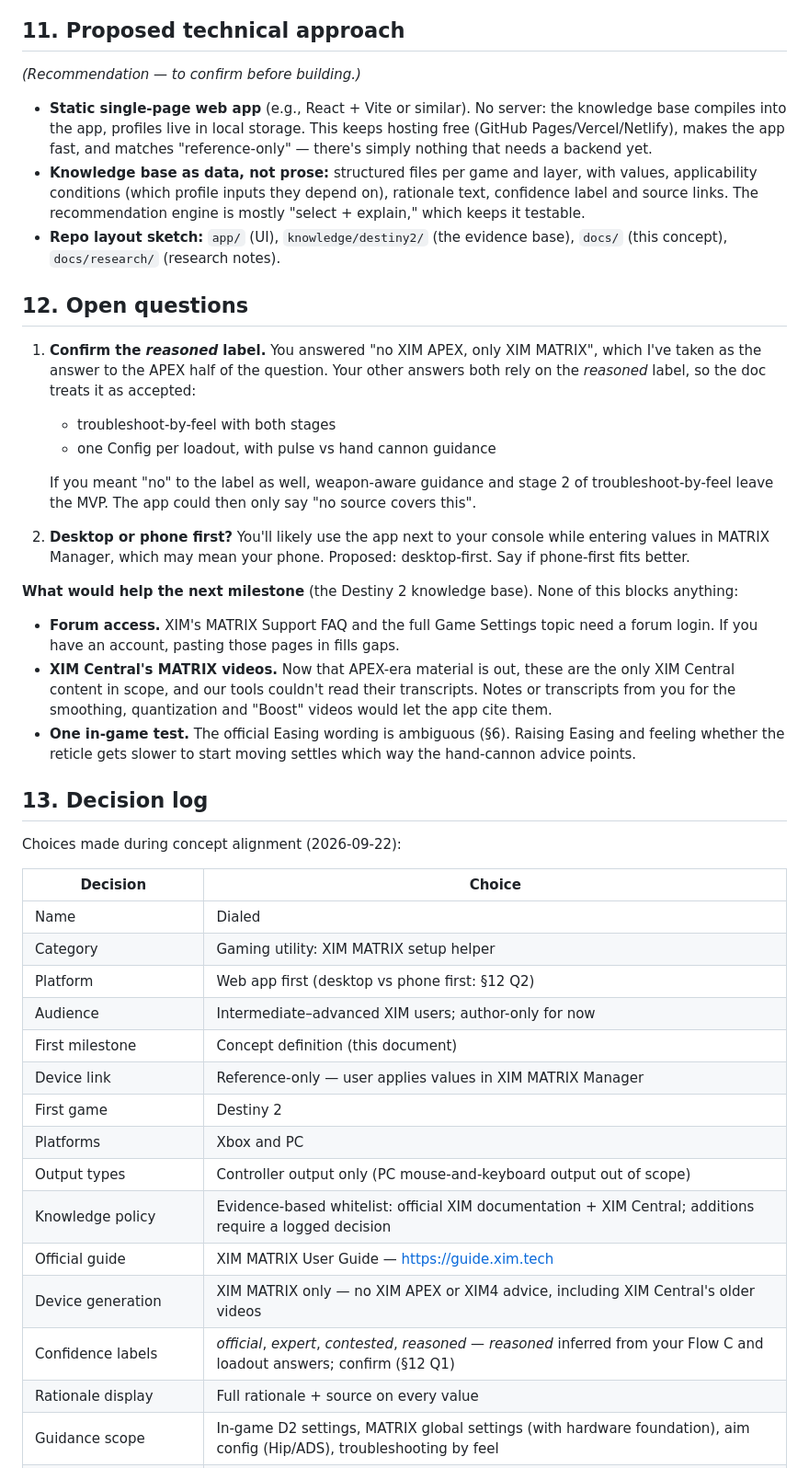
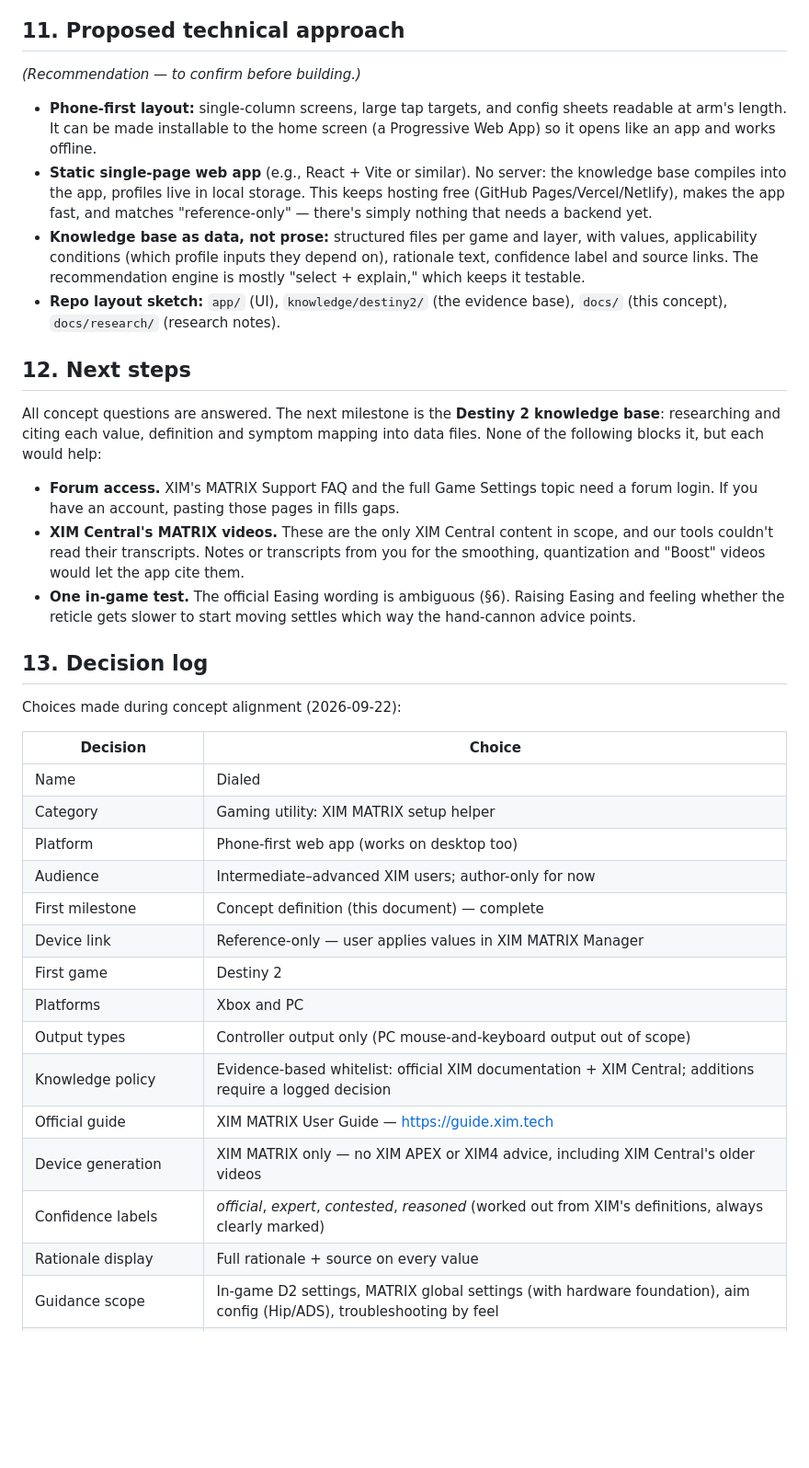
Before and after one commit to gabrieldemman1-hub/des, a Markdown page: CONCEPT.md, the part around one of its changes. Shown at 92% size. Drawn GitHub-style; blank space fills up the shorter version.

Commit message:
Concept v1.0: phone-first, reasoned advice confirmed, concept agreed
Records the last two answers: the app is phone-first (with an
installable-PWA suggestion in the technical approach), and advice worked
out from XIM's official definitions is allowed when clearly marked as
such. All concept questions are answered, so the open-questions section
becomes next steps for the knowledge-base milestone.

Co-Authored-By: Claude Opus 5.5 <noreply@anthropic.com>
Claude-Session: https://claude.ai/code/session_01XSu4vEBQao3dhuTXEGcjXC

```diff
--- a/CONCEPT.md
+++ b/CONCEPT.md
@@ -332,6 +333,9 @@ Roughly in order of likely value:
 
 *(Recommendation — to confirm before building.)*
 
+- **Phone-first layout:** single-column screens, large tap targets, and config
+  sheets readable at arm's length. It can be made installable to the home screen
+  (a Progressive Web App) so it opens like an app and works offline.
 - **Static single-page web app** (e.g., React + Vite or similar). No server: the
   knowledge base compiles into the app, profiles live in local storage. This
   keeps hosting free (GitHub Pages/Vercel/Netlify), makes the app fast, and
@@ -343,29 +347,17 @@ Roughly in order of likely value:
 - **Repo layout sketch:** `app/` (UI), `knowledge/destiny2/` (the evidence base),
   `docs/` (this concept), `docs/research/` (research notes).
 
-## 12. Open questions
+## 12. Next steps
 
-1. **Confirm the *reasoned* label.** You answered "no XIM APEX, only XIM MATRIX",
-   which I've taken as the answer to the APEX half of the question. Your other
-   answers both rely on the *reasoned* label, so the doc treats it as accepted:
-   - troubleshoot-by-feel with both stages
-   - one Config per loadout, with pulse vs hand cannon guidance
+All concept questions are answered. The next milestone is the **Destiny 2
+knowledge base**: researching and citing each value, definition and symptom
+mapping into data files. None of the following blocks it, but each would help:
 
-   If you meant "no" to the label as well, weapon-aware guidance and stage 2 of
-   troubleshoot-by-feel leave the MVP. The app could then only say "no source
-   covers this".
-2. **Desktop or phone first?** You'll likely use the app next to your console
-   while entering values in MATRIX Manager, which may mean your phone. Proposed:
-   desktop-first. Say if phone-first fits better.
-
-**What would help the next milestone** (the Destiny 2 knowledge base). None of this
-blocks anything:
 - **Forum access.** XIM's MATRIX Support FAQ and the full Game Settings topic need a
   forum login. If you have an account, pasting those pages in fills gaps.
-- **XIM Central's MATRIX videos.** Now that APEX-era material is out, these are the
-  only XIM Central content in scope, and our tools couldn't read their transcripts.
-  Notes or transcripts from you for the smoothing, quantization and "Boost" videos
-  would let the app cite them.
+- **XIM Central's MATRIX videos.** These are the only XIM Central content in scope,
+  and our tools couldn't read their transcripts. Notes or transcripts from you for
+  the smoothing, quantization and "Boost" videos would let the app cite them.
 - **One in-game test.** The official Easing wording is ambiguous (§6). Raising
   Easing and feeling whether the reticle gets slower to start moving settles which
   way the hand-cannon advice points.
@@ -378,9 +370,9 @@ Choices made during concept alignment (2026-09-22):
 |---|---|
 | Name | Dialed |
 | Category | Gaming utility: XIM MATRIX setup helper |
-| Platform | Web app first (desktop vs phone first: §12 Q2) |
+| Platform | Phone-first web app (works on desktop too) |
 | Audience | Intermediate–advanced XIM users; author-only for now |
-| First milestone | Concept definition (this document) |
+| First milestone | Concept definition (this document) — complete |
 | Device link | Reference-only — user applies values in XIM MATRIX Manager |
 | First game | Destiny 2 |
 | Platforms | Xbox and PC |
@@ -388,7 +380,7 @@ Choices made during concept alignment (2026-09-22):
 | Knowledge policy | Evidence-based whitelist: official XIM documentation + XIM Central; additions require a logged decision |
 | Official guide | XIM MATRIX User Guide — https://guide.xim.tech |
 | Device generation | XIM MATRIX only — no XIM APEX or XIM4 advice, including XIM Central's older videos |
-| Confidence labels | *official*, *expert*, *contested*, *reasoned* — *reasoned* inferred from your Flow C and loadout answers; confirm (§12 Q1) |
+| Confidence labels | *official*, *expert*, *contested*, *reasoned* (worked out from XIM's definitions, always clearly marked) |
 | Rationale display | Full rationale + source on every value |
 | Guidance scope | In-game D2 settings, MATRIX global settings (with hardware foundation), aim config (Hip/ADS), troubleshooting by feel |
 | Troubleshoot by feel in MVP | Yes — both stages: setup check + symptom → setting |
```
Also changed, not shown: other parts of CONCEPT.md (+7 -6 lines).
